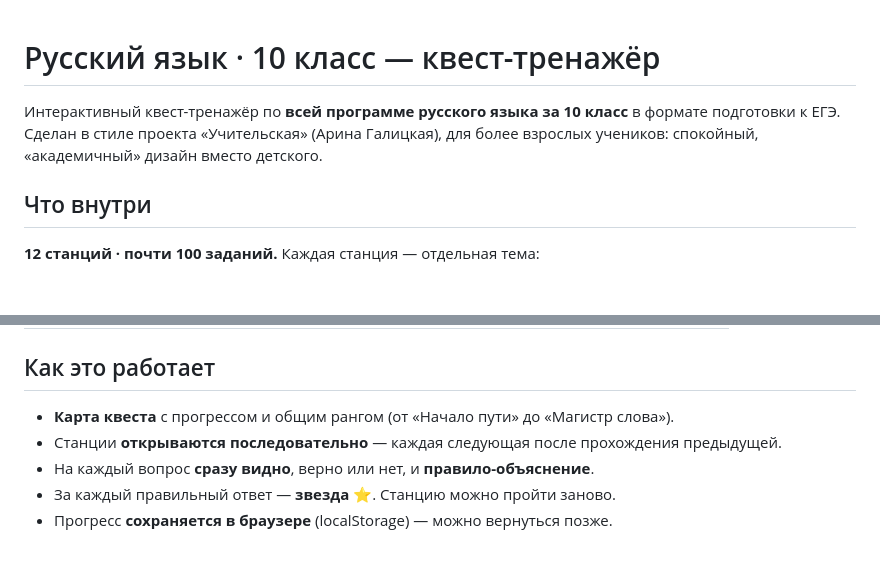
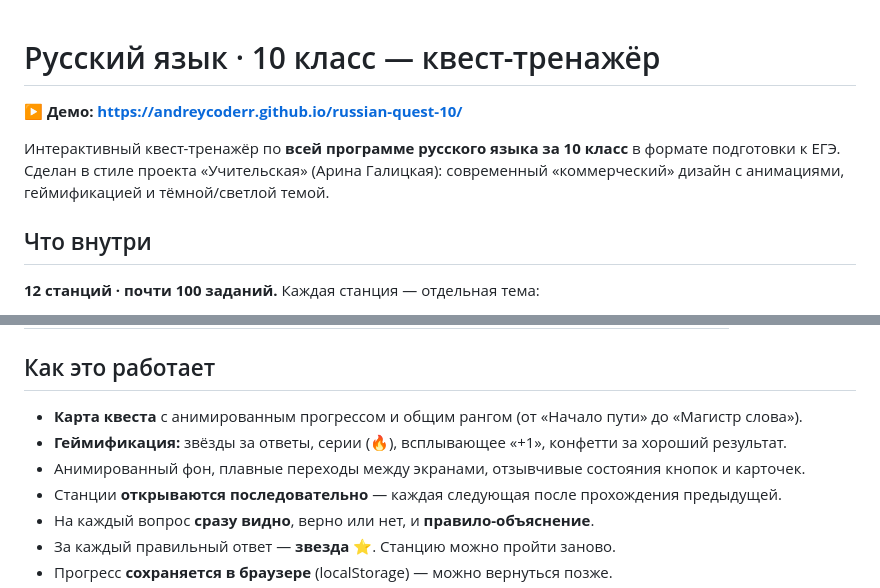
Before and after one commit to andreycoderr/russian-quest-10, a Markdown page: README.md, 2 parts joined by grey strips. GitHub-like rendering; blank space fills up the shorter version.

Commit message:
docs: добавить ссылку на демо и описание геймификации
Co-Authored-By: Claude Opus 4.8 (1M context) <noreply@anthropic.com>

```diff
--- a/README.md
+++ b/README.md
@@ -1,8 +1,10 @@
 # Русский язык · 10 класс — квест-тренажёр
 
+**▶ Демо: https://andreycoderr.github.io/russian-quest-10/**
+
 Интерактивный квест-тренажёр по **всей программе русского языка за 10 класс**
-в формате подготовки к ЕГЭ. Сделан в стиле проекта «Учительская» (Арина Галицкая),
-для более взрослых учеников: спокойный, «академичный» дизайн вместо детского.
+в формате подготовки к ЕГЭ. Сделан в стиле проекта «Учительская» (Арина Галицкая):
+современный «коммерческий» дизайн с анимациями, геймификацией и тёмной/светлой темой.
 
 ## Что внутри
 
@@ -25,7 +27,9 @@
 
 ## Как это работает
 
-- **Карта квеста** с прогрессом и общим рангом (от «Начало пути» до «Магистр слова»).
+- **Карта квеста** с анимированным прогрессом и общим рангом (от «Начало пути» до «Магистр слова»).
+- **Геймификация:** звёзды за ответы, серии (🔥), всплывающее «+1», конфетти за хороший результат.
+- Анимированный фон, плавные переходы между экранами, отзывчивые состояния кнопок и карточек.
 - Станции **открываются последовательно** — каждая следующая после прохождения предыдущей.
 - На каждый вопрос **сразу видно**, верно или нет, и **правило-объяснение**.
 - За каждый правильный ответ — **звезда** ⭐. Станцию можно пройти заново.
```
